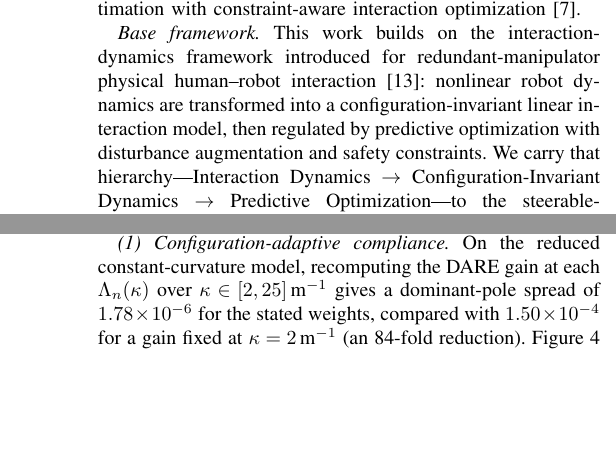
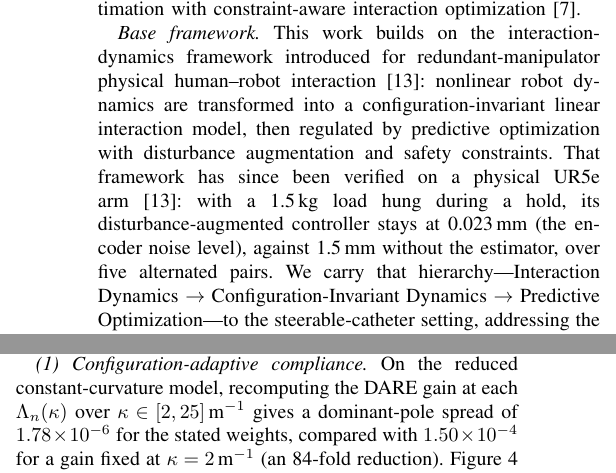
Before and after one commit to yycao68/steerableCatheters, a LaTeX paper (paper/catheter_ieee.tex, which reads paper/body.tex): two parts of the columns of pages 2 and 6 of 8, joined at a grey line, cut so that both start at the same text, the shorter picture padded with empty space. Compiled offline with pdfLaTeX.

Commit message:
Cite the pHRI base framework's UR5e hardware verification
The base disturbance-augmented controller (arXiv:2606.08281) has been verified on a physical UR5e:
held 1.5 kg load 1.5 mm -> 0.023 mm (encoder noise level) over five alternated pairs. One sentence
where the base framework is described (short form in page-limited ICRA versions; zh twins too).
PDFs rebuilt, page counts unchanged. Requires arXiv v4 of 2606.08281 (v3 is simulation-only).

Co-Authored-By: Claude Opus 5.5 <noreply@anthropic.com>
Claude-Session: https://claude.ai/code/session_01L8gB2411yGQ1wvaFV3LN6C

```diff
--- a/paper/body.tex
+++ b/paper/body.tex
@@ -36,7 +36,7 @@ Catheter control emphasizes mechanics and sensing effects that are less prominen
 
 \emph{Disturbance rejection in flexible robots} can also be interpreted as interaction-dynamics regulation. Active disturbance rejection control (ADRC) and its extended state observer~\cite{han2009} lump unknown dynamics into an estimated disturbance state. The connection to offset-free predictive control~\cite{pannocchia2003,maeder2009} provides a formal framework for combining disturbance estimation with constraint-aware interaction optimization~\cite{rawlings2017}.
 
-\emph{Base framework.} This work builds on the interaction-dynamics framework introduced for redundant-manipulator physical human--robot interaction~\cite{cao2026phri}: nonlinear robot dynamics are transformed into a configuration-invariant linear interaction model, then regulated by predictive optimization with disturbance augmentation and safety constraints. We carry that hierarchy---Interaction Dynamics $\rightarrow$ Configuration-Invariant Dynamics $\rightarrow$ Predictive Optimization---to the steerable-catheter setting, addressing the catheter-specific challenges of single-DOF actuation, severe model uncertainty, and hard contact-force safety.
+\emph{Base framework.} This work builds on the interaction-dynamics framework introduced for redundant-manipulator physical human--robot interaction~\cite{cao2026phri}: nonlinear robot dynamics are transformed into a configuration-invariant linear interaction model, then regulated by predictive optimization with disturbance augmentation and safety constraints. That framework has since been verified on a physical UR5e arm~\cite{cao2026phri}: with a 1.5\,kg load hung during a hold, its disturbance-augmented controller stays at 0.023\,mm (the encoder noise level), against 1.5\,mm without the estimator, over five alternated pairs. We carry that hierarchy---Interaction Dynamics $\rightarrow$ Configuration-Invariant Dynamics $\rightarrow$ Predictive Optimization---to the steerable-catheter setting, addressing the catheter-specific challenges of single-DOF actuation, severe model uncertainty, and hard contact-force safety.
 
 The contributions of this paper are:
 
```
Also changed, not shown: paper/catheter_arxiv.pdf, paper/catheter_ieee.pdf.
